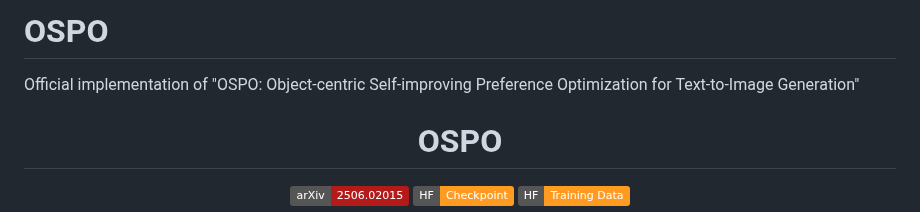
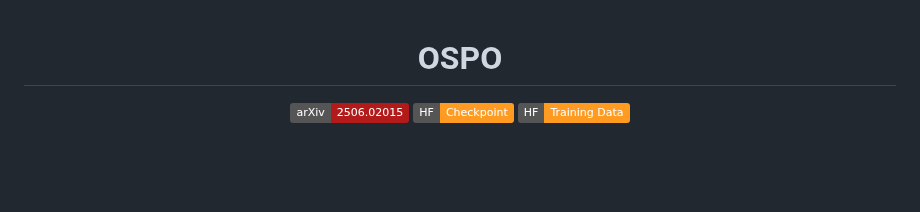
Before and after one commit to KU-AGI/OSPO, a Markdown page: README.md, the part around the change. Rendered like a GitHub page; badges without logos; blank space fills up the shorter version.

```diff
--- a/README.md
+++ b/README.md
@@ -1,5 +1,3 @@
-# OSPO
-Official implementation of "OSPO: Object-centric Self-improving Preference Optimization for Text-to-Image Generation"
 <h1 align="center">OSPO</h1>
 
 <p align="center">
```
